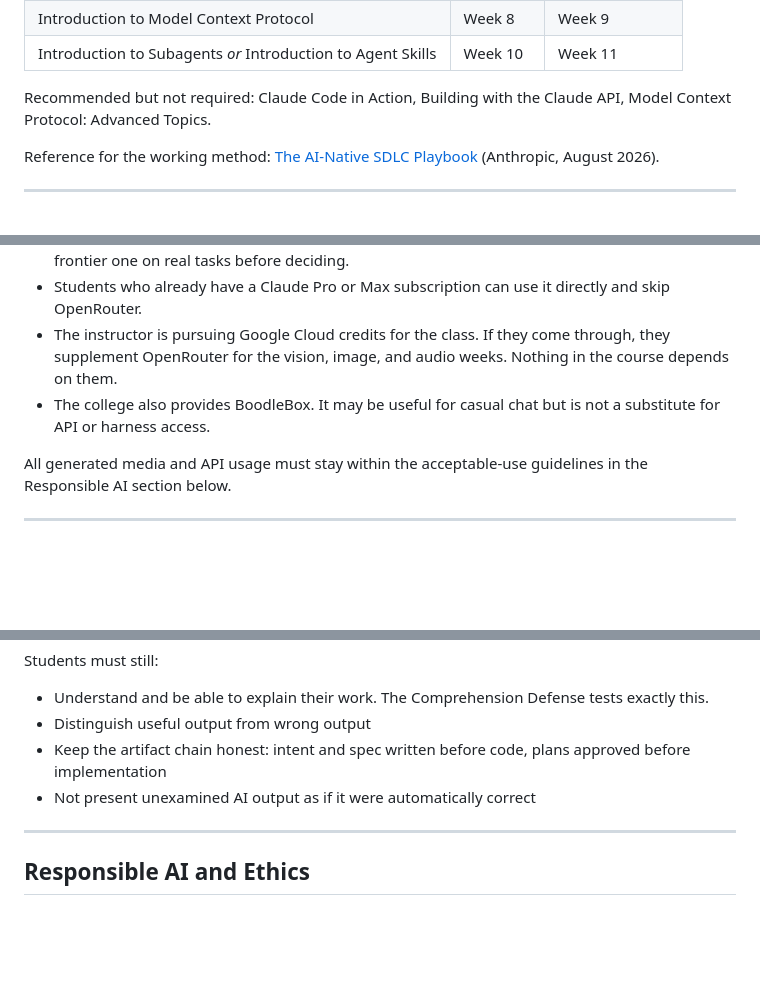
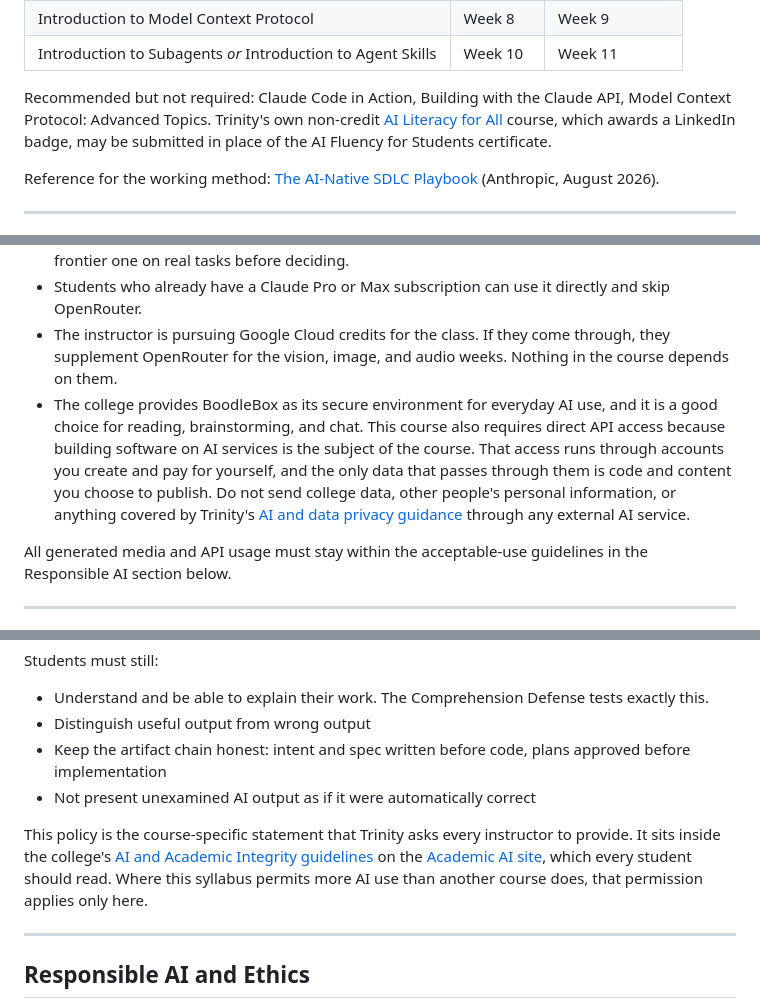
Before and after one commit to kousen/ai-integration-course, a Markdown page: syllabus.md, 3 parts joined by grey strips. GitHub-like rendering; blank space fills up the shorter version.

Commit message:
Syllabus: align AI policy with Trinity's Academic AI site and BoodleBox guidance
Co-Authored-By: Claude Fable 5.1 <noreply@anthropic.com>
Claude-Session: https://claude.ai/code/session_01DbcmfCGPjhQx4gpKr4afcc

```diff
--- a/syllabus.md
+++ b/syllabus.md
@@ -67,7 +67,7 @@ The course uses several free courses from [Claude Academy](https://anthropic.ski
 | Introduction to Model Context Protocol | Week 8 | Week 9 |
 | Introduction to Subagents *or* Introduction to Agent Skills | Week 10 | Week 11 |
 
-Recommended but not required: Claude Code in Action, Building with the Claude API, Model Context Protocol: Advanced Topics.
+Recommended but not required: Claude Code in Action, Building with the Claude API, Model Context Protocol: Advanced Topics. Trinity's own non-credit [AI Literacy for All](https://www.trincoll.edu/academic-ai/students/) course, which awards a LinkedIn badge, may be submitted in place of the AI Fluency for Students certificate.
 
 Reference for the working method: [The AI-Native SDLC Playbook](https://claude.com/blog/the-ai-native-sdlc-playbook) (Anthropic, August 2026).
 
@@ -85,7 +85,7 @@ Every student needs a laptop with a code editor (VS Code recommended), Git, and
 - Model choice is a design decision, like language choice. Your `spec.md` states which model each component uses and why, and the course expects you to compare a cheap model against a frontier one on real tasks before deciding.
 - Students who already have a Claude Pro or Max subscription can use it directly and skip OpenRouter.
 - The instructor is pursuing Google Cloud credits for the class. If they come through, they supplement OpenRouter for the vision, image, and audio weeks. Nothing in the course depends on them.
-- The college also provides BoodleBox. It may be useful for casual chat but is not a substitute for API or harness access.
+- The college provides BoodleBox as its secure environment for everyday AI use, and it is a good choice for reading, brainstorming, and chat. This course also requires direct API access because building software on AI services is the subject of the course. That access runs through accounts you create and pay for yourself, and the only data that passes through them is code and content you choose to publish. Do not send college data, other people's personal information, or anything covered by Trinity's [AI and data privacy guidance](https://www.trincoll.edu/lits/technology/security/best-practices/ai-data-privacy/) through any external AI service.
 
 All generated media and API usage must stay within the acceptable-use guidelines in the Responsible AI section below.
 
@@ -316,6 +316,8 @@ Students must still:
 - Keep the artifact chain honest: intent and spec written before code, plans approved before implementation
 - Not present unexamined AI output as if it were automatically correct
 
+This policy is the course-specific statement that Trinity asks every instructor to provide. It sits inside the college's [AI and Academic Integrity guidelines](https://www.trincoll.edu/academic-ai/students/academic-integrity/) on the [Academic AI site](https://www.trincoll.edu/academic-ai/), which every student should read. Where this syllabus permits more AI use than another course does, that permission applies only here.
+
 ---
 
 ## Responsible AI and Ethics
```
